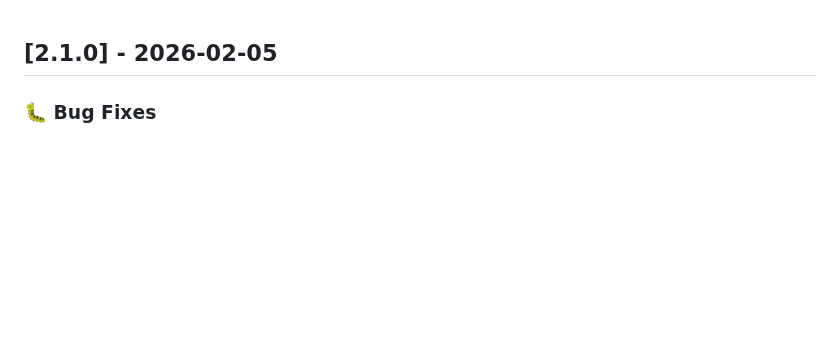
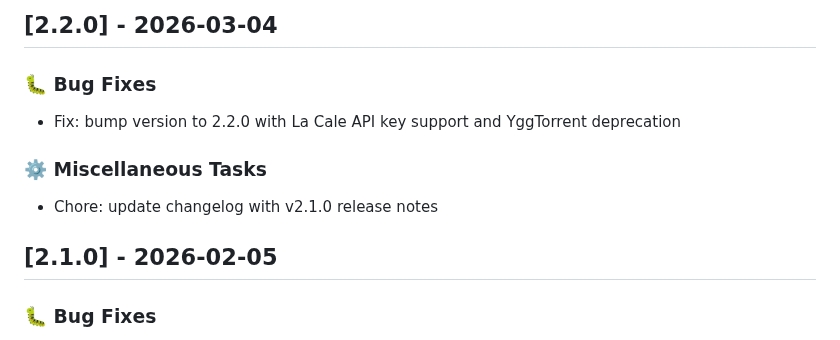
Before and after one commit to philogicae/torrent-search-mcp, a Markdown page: CHANGELOG.md, the part around the change. GitHub-like rendering; blank space fills up the shorter version.

Commit message:
chore: update changelog with v2.2.0 release notes

```diff
--- a/CHANGELOG.md
+++ b/CHANGELOG.md
@@ -1,3 +1,12 @@
+## [2.2.0] - 2026-03-04
+
+### 🐛 Bug Fixes
+
+- Fix: bump version to 2.2.0 with La Cale API key support and YggTorrent deprecation
+
+### ⚙️ Miscellaneous Tasks
+
+- Chore: update changelog with v2.1.0 release notes
 ## [2.1.0] - 2026-02-05
 
 ### 🐛 Bug Fixes
```
